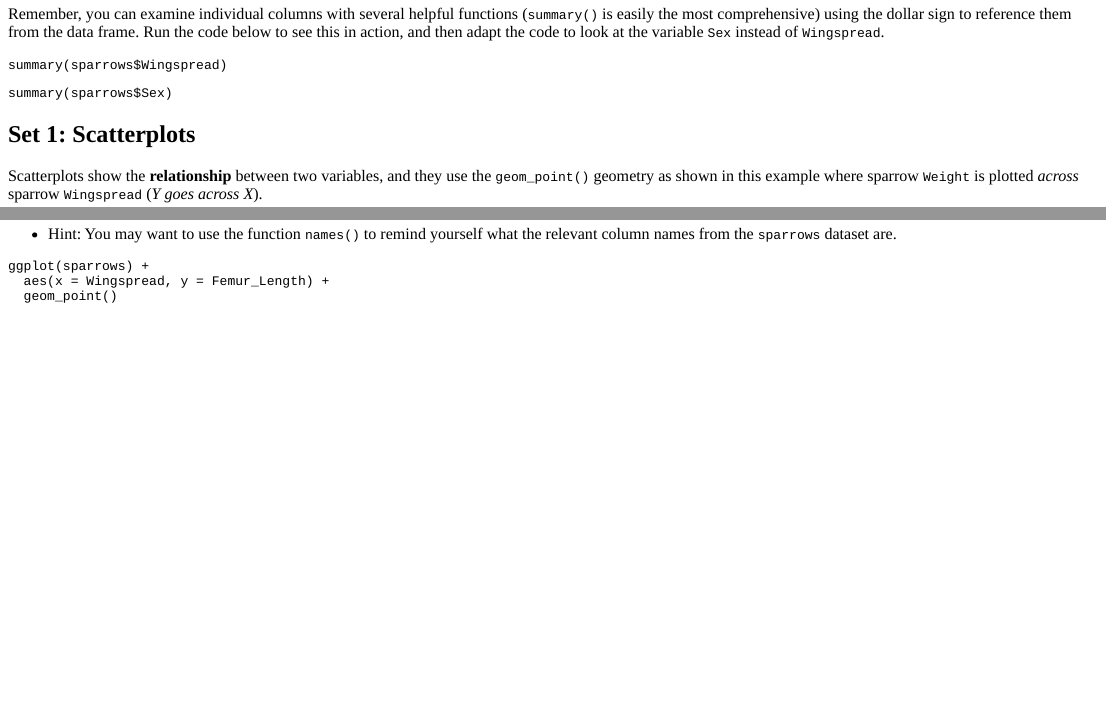
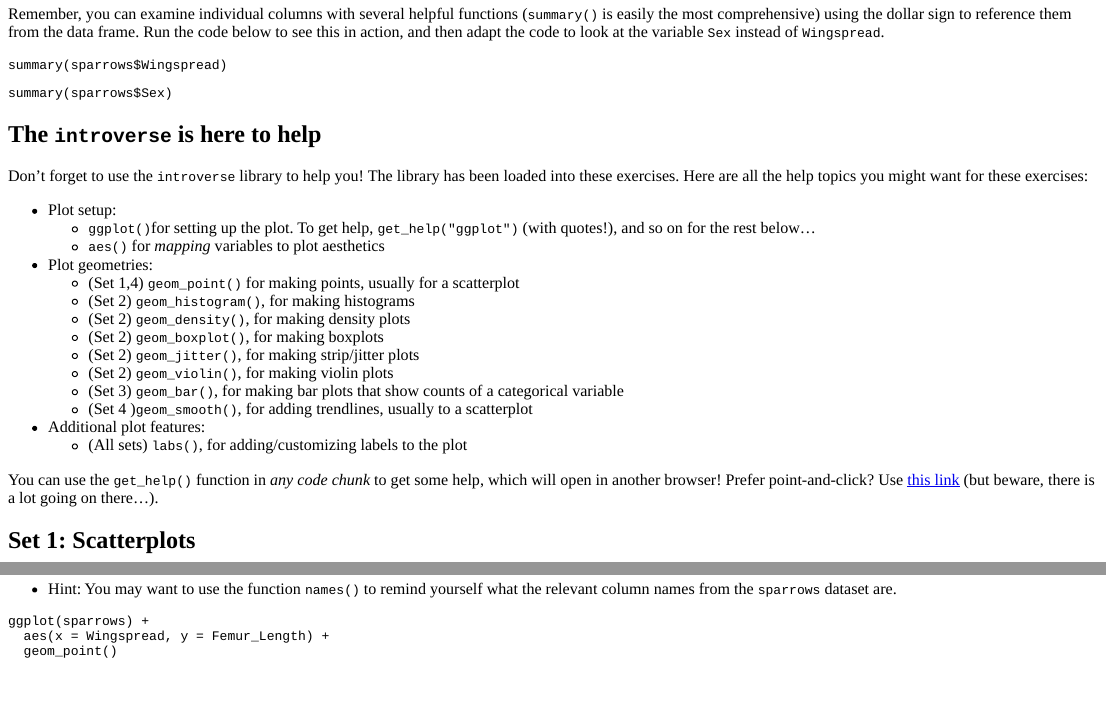
Before and after one commit to sjspielman/ds4b.materials, an R Markdown document (inst/tutorials/ggplot2/module_intro_ggplot.Rmd): the page in a window 1100 px wide, from 1150 px down, and a second part further down, joined at a grey line. The pictures show the output file inst/tutorials/ggplot2/module_intro_ggplot.html that the author committed with the source, opened offline; long lines of code are wrapped.

Commit message:
ggplot2 updated

````diff
--- a/inst/tutorials/ggplot2/module_intro_ggplot.Rmd
+++ b/inst/tutorials/ggplot2/module_intro_ggplot.Rmd
@@ -258,6 +258,28 @@ summary(sparrows$Wingspread)
 ```{r summary-column-solution}
 summary(sparrows$Sex)
 ```
+
+
+## The `introverse` is here to help
+
+Don't forget to use the `introverse` library to help you! The library has been loaded into these exercises. Here are all the help topics you might want for these exercises:
+
++ Plot setup:
+  + `ggplot()` for setting up the plot. To get help, `get_help("ggplot")` (with quotes!), and so on for the rest below...
+  + `aes()` for _mapping_ variables to plot aesthetics
++ Plot geometries:
+  + (Set 1,4) `geom_point()` for making points, usually for a scatterplot
+  + (Set 2) `geom_histogram()`, for making histograms
+  + (Set 2) `geom_density()`, for making density plots
+  + (Set 2) `geom_boxplot()`, for making boxplots
+  + (Set 2) `geom_jitter()`, for making strip/jitter plots
+  + (Set 2) `geom_violin()`, for making violin plots
+  + (Set 3) `geom_bar()`, for making bar plots that show counts of a categorical variable
+  + (Set 4 )`geom_smooth()`, for adding trendlines, usually to a scatterplot
++ Additional plot features:
+  + (All sets) `labs()`, for adding/customizing labels to the plot
+
+You can use the `get_help()` function in _any code chunk_ to get some help, which will open in another browser! Prefer point-and-click? Use [this link](https://spielmanlab.github.io/introverse/articles/introverse_online.html) (but beware, there is a lot going on there...).
 
 
 ## Set 1: Scatterplots
````
Also changed, not shown: inst/tutorials/ggplot2/module_intro_ggplot.html, inst/tutorials/ggplot2/module_intro_ggplot.Rmd (8 more changed lines), 1 other file.
